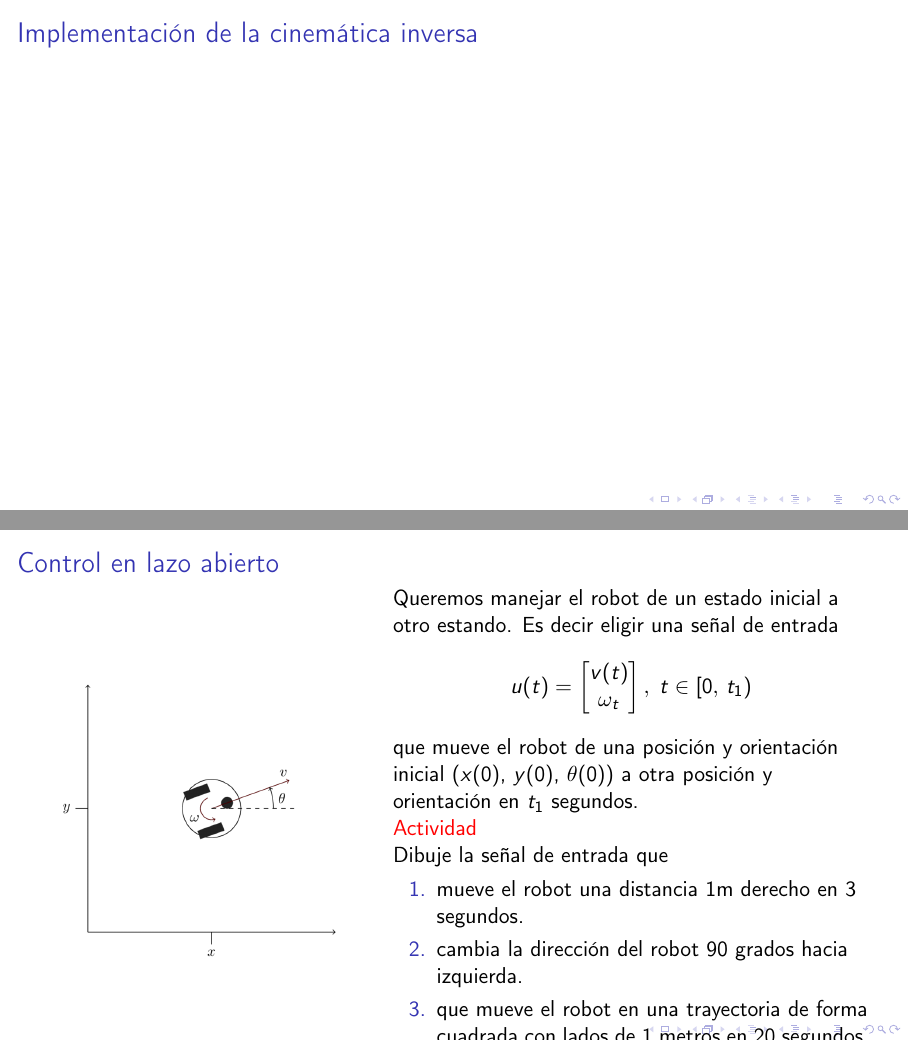
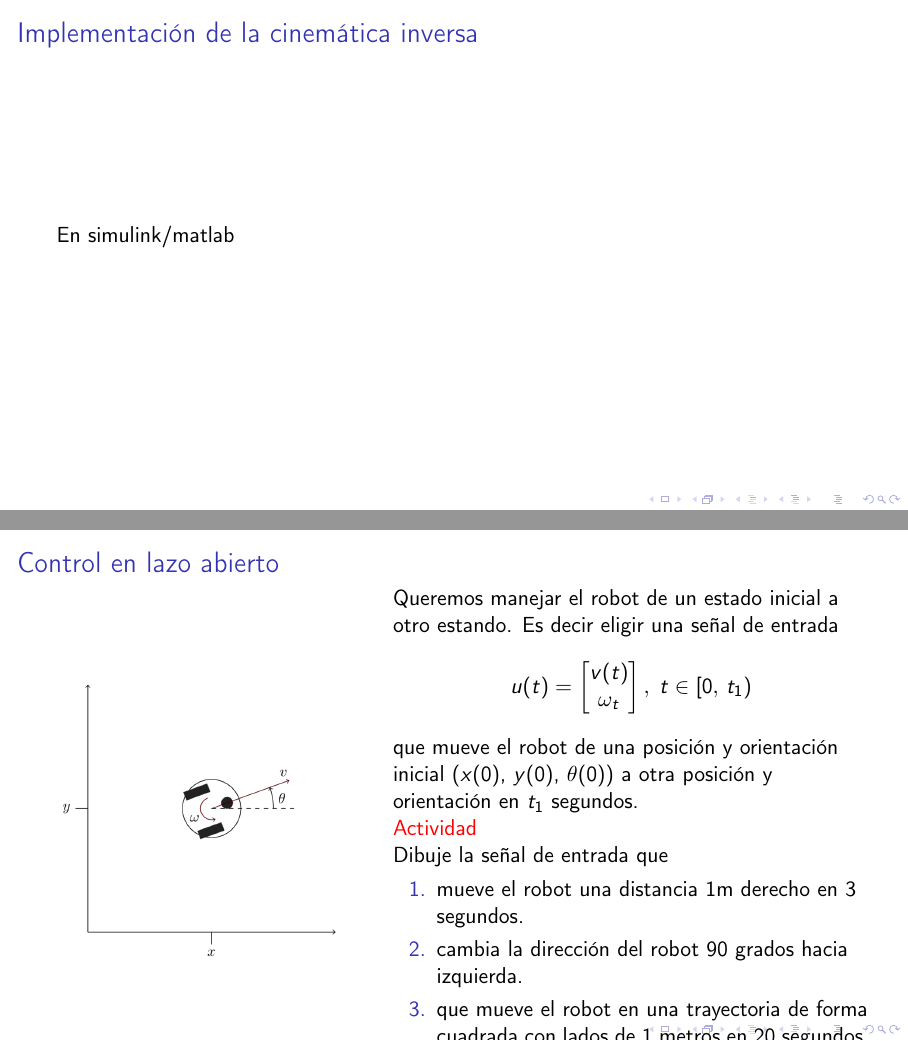
Before and after one commit to robotica-cem/mobile-robots-module, LaTeX slides (slides/unicycle-model.tex): pages 8 and 11 of 12, joined at a grey line. Compiled offline with pdfLaTeX; a LaTeX package or settings file that is missing is left out.

Commit message:
Update to slides

```diff
--- a/slides/unicycle-model.tex
+++ b/slides/unicycle-model.tex
@@ -116,13 +116,15 @@
 \end{frame}
 
 
-\begin{frame}[label={sec:orge03ac13}]{Implementación de la cinemática inversa}
+\begin{frame}[label={sec:org283db1f}]{Implementación de la cinemática inversa}
+En simulink/matlab
 \end{frame}
 
+
 \section{Control en lazo abierto}
-\label{sec:org08a6a61}
+\label{sec:org2a1d956}
 
-\begin{frame}[label={sec:org657d987}]{Control en lazo abierto}
+\begin{frame}[label={sec:orgfcb6850}]{Control en lazo abierto}
 \begin{columns}
 \begin{column}{0.4\columnwidth}
 \begin{center}
```
Also changed, not shown: material/coulter_r_craig_1992_1_pure_pursuit.pdf (added), slides/unicycle-model.pdf, slides/unicycle-model.tex (14 more changed lines), 2 other files.
